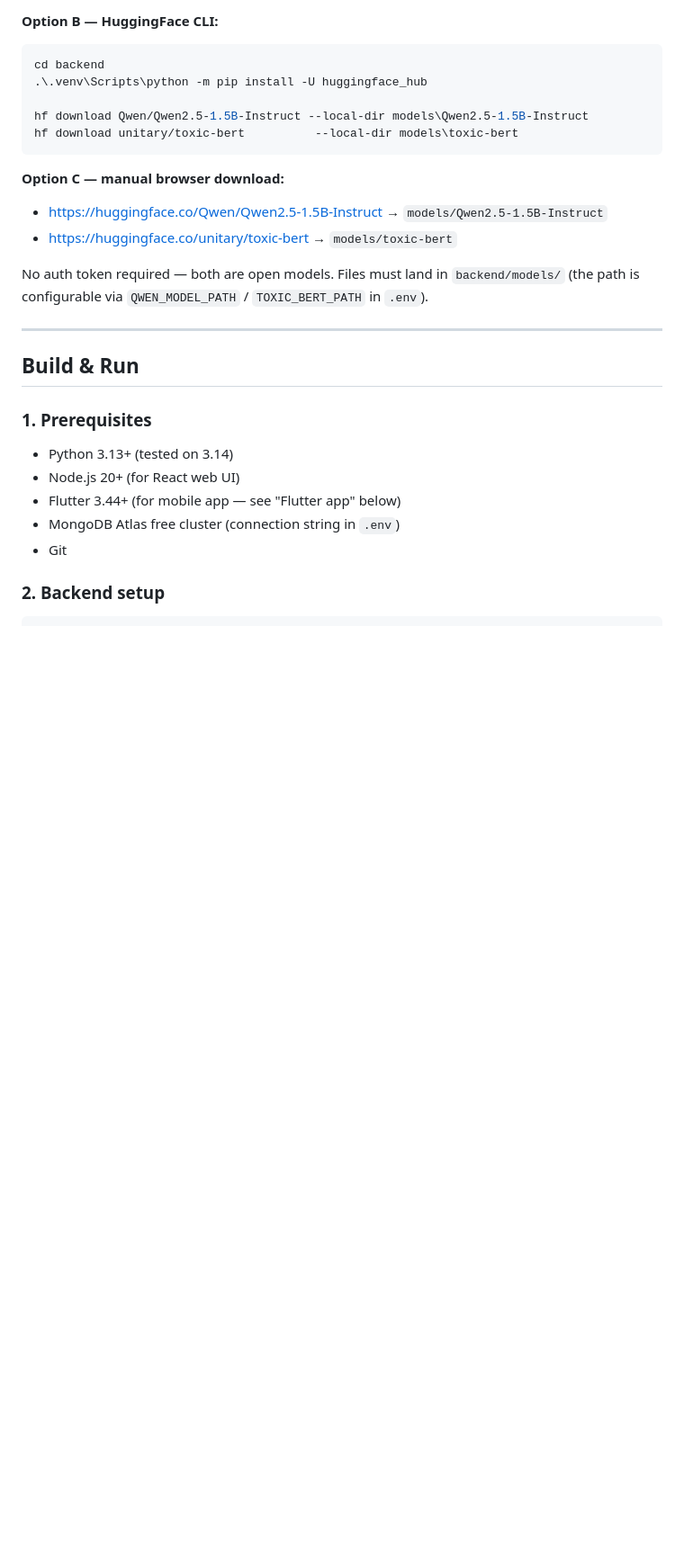
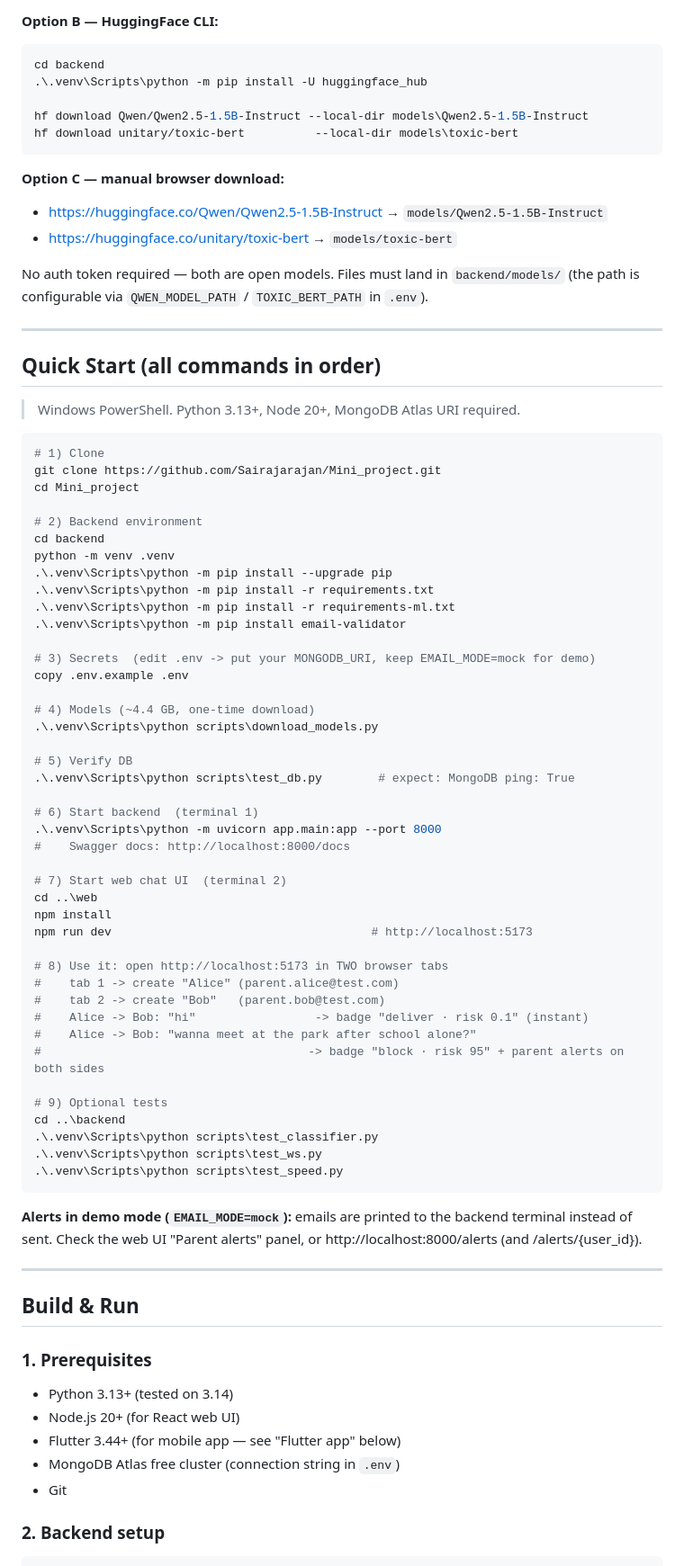
Before and after one commit to Sairajarajan/Mini_project, a Markdown page: README.md, the part around the change. Shown at 90% size. Rendered like a GitHub page; blank space fills up the shorter version.

Commit message:
README: add Quick Start with all run commands

````diff
--- a/README.md
+++ b/README.md
@@ -141,6 +141,61 @@ hf download unitary/toxic-bert          --local-dir models\toxic-bert
 
 No auth token required — both are open models. Files must land in `backend/models/`
 (the path is configurable via `QWEN_MODEL_PATH` / `TOXIC_BERT_PATH` in `.env`).
+
+---
+
+## Quick Start (all commands in order)
+
+> Windows PowerShell. Python 3.13+, Node 20+, MongoDB Atlas URI required.
+
+```powershell
+# 1) Clone
+git clone https://github.com/Sairajarajan/Mini_project.git
+cd Mini_project
+
+# 2) Backend environment
+cd backend
+python -m venv .venv
+.\.venv\Scripts\python -m pip install --upgrade pip
+.\.venv\Scripts\python -m pip install -r requirements.txt
+.\.venv\Scripts\python -m pip install -r requirements-ml.txt
+.\.venv\Scripts\python -m pip install email-validator
+
+# 3) Secrets  (edit .env -> put your MONGODB_URI, keep EMAIL_MODE=mock for demo)
+copy .env.example .env
+
+# 4) Models (~4.4 GB, one-time download)
+.\.venv\Scripts\python scripts\download_models.py
+
+# 5) Verify DB
+.\.venv\Scripts\python scripts\test_db.py        # expect: MongoDB ping: True
+
+# 6) Start backend  (terminal 1)
+.\.venv\Scripts\python -m uvicorn app.main:app --port 8000
+#    Swagger docs: http://localhost:8000/docs
+
+# 7) Start web chat UI  (terminal 2)
+cd ..\web
+npm install
+npm run dev                                     # http://localhost:5173
+
+# 8) Use it: open http://localhost:5173 in TWO browser tabs
+#    tab 1 -> create "Alice" (parent.alice@test.com)
+#    tab 2 -> create "Bob"   (parent.bob@test.com)
+#    Alice -> Bob: "hi"                 -> badge "deliver · risk 0.1" (instant)
+#    Alice -> Bob: "wanna meet at the park after school alone?"
+#                                      -> badge "block · risk 95" + parent alerts on both sides
+
+# 9) Optional tests
+cd ..\backend
+.\.venv\Scripts\python scripts\test_classifier.py
+.\.venv\Scripts\python scripts\test_ws.py
+.\.venv\Scripts\python scripts\test_speed.py
+```
+
+**Alerts in demo mode (`EMAIL_MODE=mock`):** emails are printed to the backend terminal
+instead of sent. Check the web UI "Parent alerts" panel, or
+http://localhost:8000/alerts (and /alerts/{user_id}).
 
 ---
 
````
